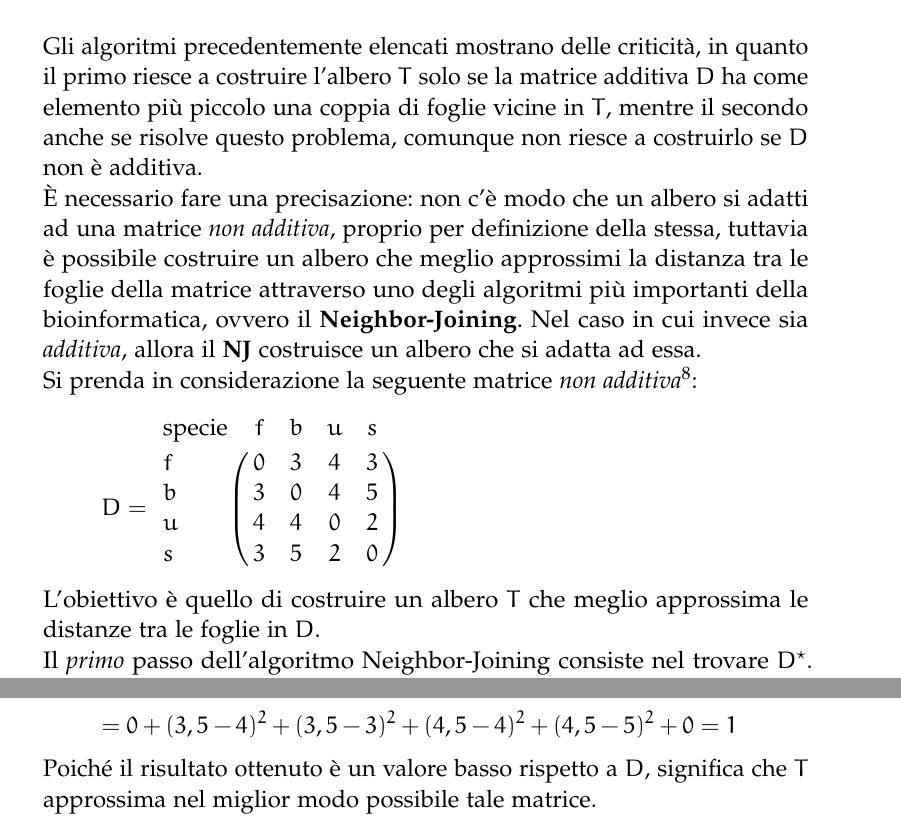
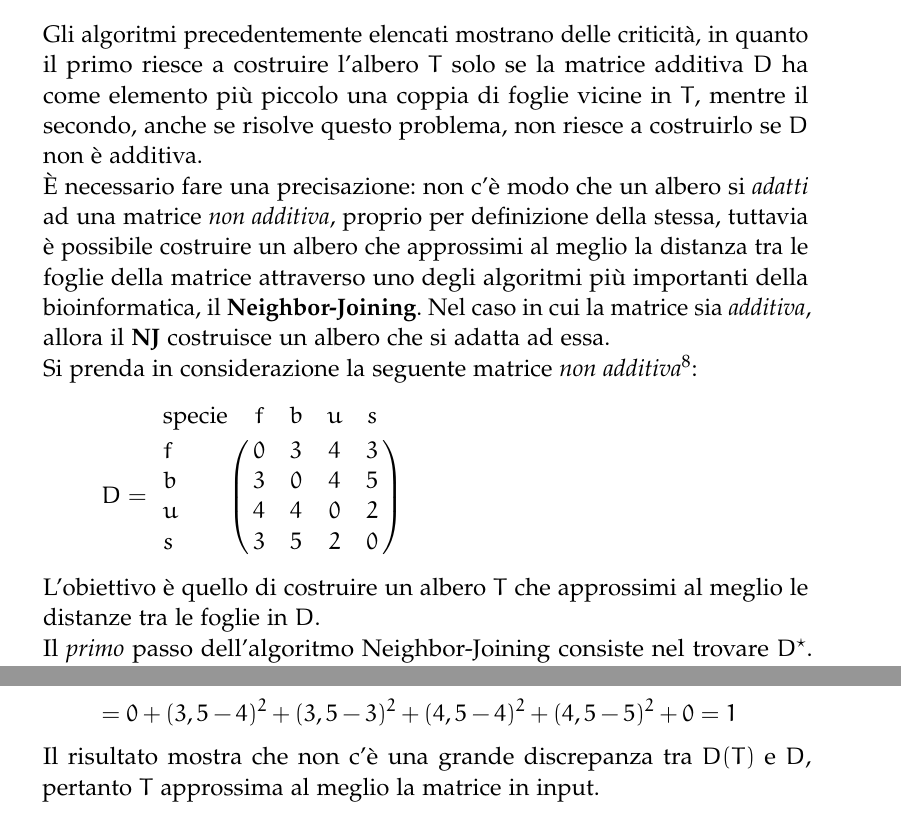
Before and after one commit to mtortoli/Thesis, a LaTeX thesis (thesis.tex, which reads Chapters/Chapter4.tex): two parts of pages 49 and 53 of 62, joined at a grey line, cut so that both start at the same text. Compiled offline with pdfLaTeX; a missing font is replaced by an installed copy or a similar font; an older LaTeX class or package is replaced by its successor.

Commit message:
finished revision on NJ

```diff
--- a/Chapters/Chapter4.tex
+++ b/Chapters/Chapter4.tex
@@ -402,9 +402,9 @@ Ma \textit{AlberoAdditivo} viene eseguito $n$ volte, ovvero fino a che non si co
 \newpage
 
 \section{Algoritmo Neighbor-Joining}
-Gli algoritmi precedentemente elencati mostrano delle criticità, in quanto il primo riesce a costruire l'albero $T$ solo se la matrice additiva $D$ ha come elemento più piccolo una coppia di foglie vicine in $T$, mentre il secondo anche se risolve questo problema, comunque non riesce a costruirlo se $D$ non è additiva.
+Gli algoritmi precedentemente elencati mostrano delle criticità, in quanto il primo riesce a costruire l'albero $T$ solo se la matrice additiva $D$ ha come elemento più piccolo una coppia di foglie vicine in $T$, mentre il secondo, anche se risolve questo problema, non riesce a costruirlo se $D$ non è additiva.
 \newline
-\`E necessario fare una precisazione: non c'è modo che un albero si adatti ad una matrice \textit{non additiva}, proprio per definizione della stessa, tuttavia è possibile costruire un albero che meglio approssimi la distanza tra le foglie della matrice attraverso uno degli algoritmi più importanti della bioinformatica, ovvero il \textbf{Neighbor-Joining}. Nel caso in cui invece sia \textit{additiva}, allora il \textbf{NJ} costruisce un albero che si adatta ad essa.
+\`E necessario fare una precisazione: non c'è modo che un albero si \textit{adatti} ad una matrice \textit{non additiva}, proprio per definizione della stessa, tuttavia è possibile costruire un albero che approssimi al meglio la distanza tra le foglie della matrice attraverso uno degli algoritmi più importanti della bioinformatica, il \textbf{Neighbor-Joining}. Nel caso in cui la matrice sia \textit{additiva}, allora il \textbf{NJ} costruisce un albero che si adatta ad essa.
 \newline
 Si prenda in considerazione la seguente matrice \textit{non additiva}\footnote{Per brevità si definisce u=umano, s=scimpanzé, f=foca, b=balena.}:
 \[
@@ -414,7 +414,7 @@ D = \bordermatrix{\text{specie}&f&b&u&s\cr
                 u& 4 & 4 & 0 & 2\cr
                 s& 3 & 5 & 2 & 0}
 \]
-L'obiettivo è quello di costruire un albero $T$ che meglio approssima le distanze tra le foglie in $D$.
+L'obiettivo è quello di costruire un albero $T$ che approssimi al meglio le distanze tra le foglie in $D$.
 \newline
 Il \textit{primo} passo dell'algoritmo Neighbor-Joining consiste nel trovare $D^\star$. Dato in input $D$ si definisce $D^\star$ la seguente matrice \cite{neighborjoinrevealed}:
 \[\forall \,f,b\in D,\: \, D^\star(f,b)=(n-2)\cdot D(f,b)-\sum_{k=1}^{n}D(f,k)-\sum_{k=1}^{n}D(b,k)\]
@@ -523,7 +523,7 @@ Pertanto $Discrepancy(D(T),D)$ è:
 \[Discrepancy(D(T),D)=(D_{1,2}(T)-D_{1,2})^2+(D_{1,3}(T)-D_{1,3})^2+\]
 \[+(D_{1,4}(T)-D_{1,4})^2+(D_{2,3}(T)-D_{2,3})^2+(D_{2,4}(T)-D_{2,4})^2=\]
 \[=0+(3,5-4)^2+(3,5-3)^2+(4,5-4)^2+(4,5-5)^2+0=1\]
-Poiché il risultato ottenuto è un valore basso rispetto a $D$, significa che $T$ approssima nel miglior modo possibile tale matrice.
+Il risultato mostra che non c'è una grande discrepanza tra $D(T)$ e $D$, pertanto $T$ approssima al meglio la matrice in input.
 
 
 \newpage
```
Also changed, not shown: thesis.pdf, Chapters/Chapter4.tex (4 more changed lines).
